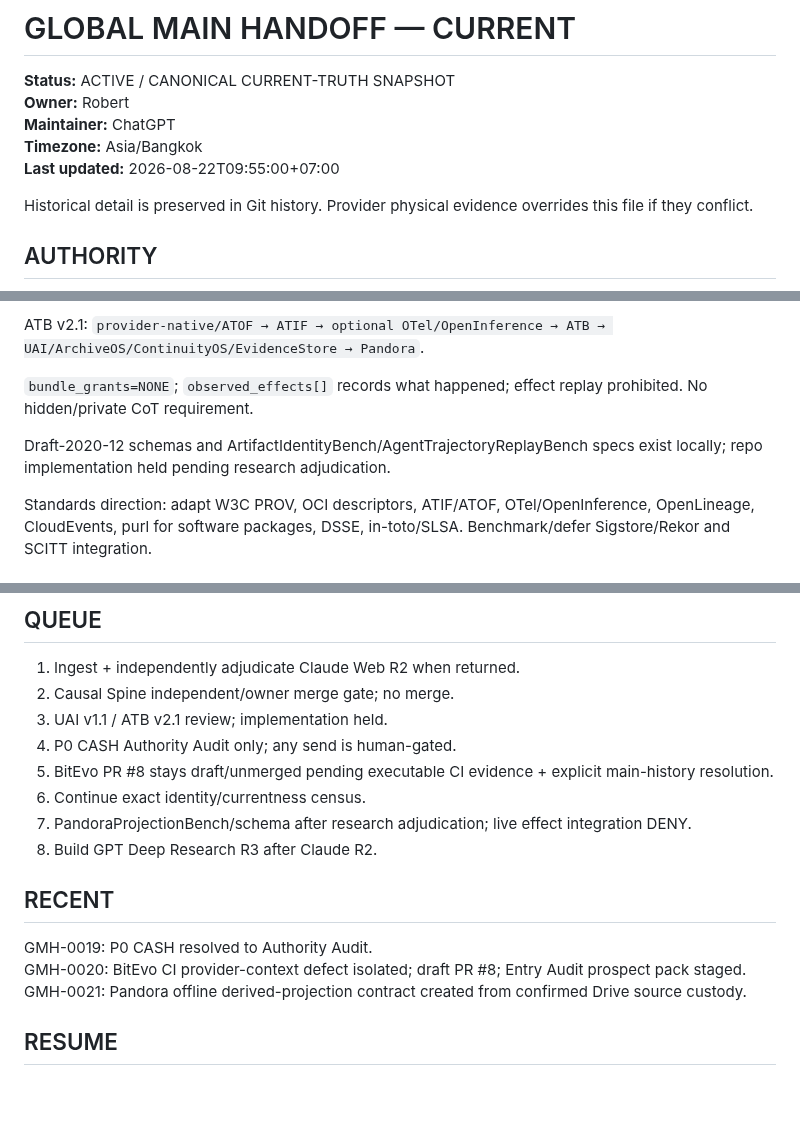
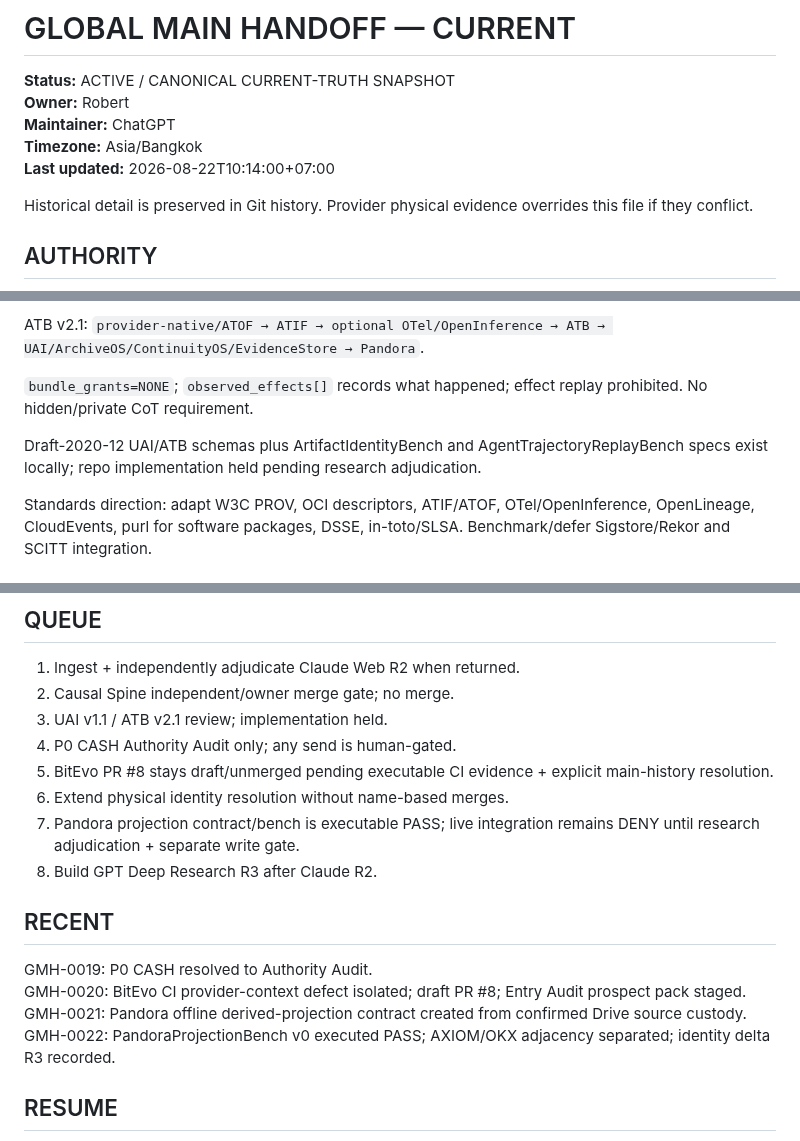
Before and after one commit to bitmaster162/control-center, a Markdown page: handoffs/GLOBAL_MAIN_HANDOFF_CURRENT.md, 3 parts joined by grey strips. Rendered like a GitHub page; blank space fills up the shorter version.

```diff
--- a/handoffs/GLOBAL_MAIN_HANDOFF_CURRENT.md
+++ b/handoffs/GLOBAL_MAIN_HANDOFF_CURRENT.md
@@ -4,7 +4,7 @@
 **Owner:** Robert
 **Maintainer:** ChatGPT
 **Timezone:** Asia/Bangkok
-**Last updated:** 2026-08-22T09:55:00+07:00
+**Last updated:** 2026-08-22T10:14:00+07:00
 
 Historical detail is preserved in Git history. Provider physical evidence overrides this file if they conflict.
 
@@ -44,7 +44,7 @@ ATB v2.1:
 
 `bundle_grants=NONE`; `observed_effects[]` records what happened; effect replay prohibited. No hidden/private CoT requirement.
 
-Draft-2020-12 schemas and ArtifactIdentityBench/AgentTrajectoryReplayBench specs exist locally; repo implementation held pending research adjudication.
+Draft-2020-12 UAI/ATB schemas plus ArtifactIdentityBench and AgentTrajectoryReplayBench specs exist locally; repo implementation held pending research adjudication.
 
 Standards direction: adapt W3C PROV, OCI descriptors, ATIF/ATOF, OTel/OpenInference, OpenLineage, CloudEvents, purl for software packages, DSSE, in-toto/SLSA. Benchmark/defer Sigstore/Rekor and SCITT integration.
 
@@ -115,8 +160,8 @@ Old R59 non-actionable after rollback/authority drift; R59R2 exact owner token w
 3. UAI v1.1 / ATB v2.1 review; implementation held.
 4. P0 CASH Authority Audit only; any send is human-gated.
 5. BitEvo PR #8 stays draft/unmerged pending executable CI evidence + explicit main-history resolution.
-6. Continue exact identity/currentness census.
-7. PandoraProjectionBench/schema after research adjudication; live effect integration DENY.
+6. Extend physical identity resolution without name-based merges.
+7. Pandora projection contract/bench is executable PASS; live integration remains DENY until research adjudication + separate write gate.
 8. Build GPT Deep Research R3 after Claude R2.
 
 ## RECENT
@@ -124,6 +169,7 @@ Old R59 non-actionable after rollback/authority drift; R59R2 exact owner token w
 GMH-0019: P0 CASH resolved to Authority Audit.
 GMH-0020: BitEvo CI provider-context defect isolated; draft PR #8; Entry Audit prospect pack staged.
 GMH-0021: Pandora offline derived-projection contract created from confirmed Drive source custody.
+GMH-0022: PandoraProjectionBench v0 executed PASS; AXIOM/OKX adjacency separated; identity delta R3 recorded.
 
 ## RESUME
 
```
Also changed, not shown: other parts of handoffs/GLOBAL_MAIN_HANDOFF_CURRENT.md (+50 -5 lines).
